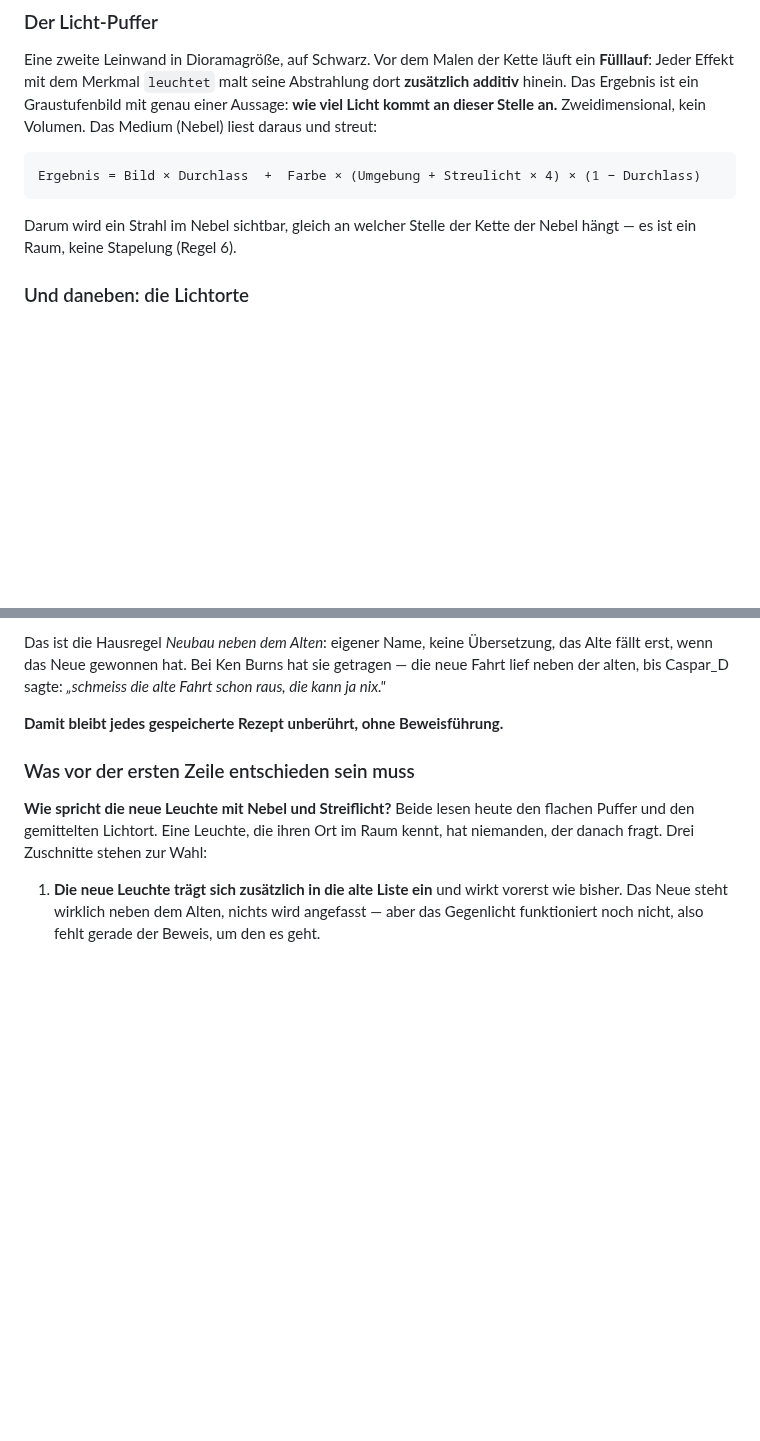
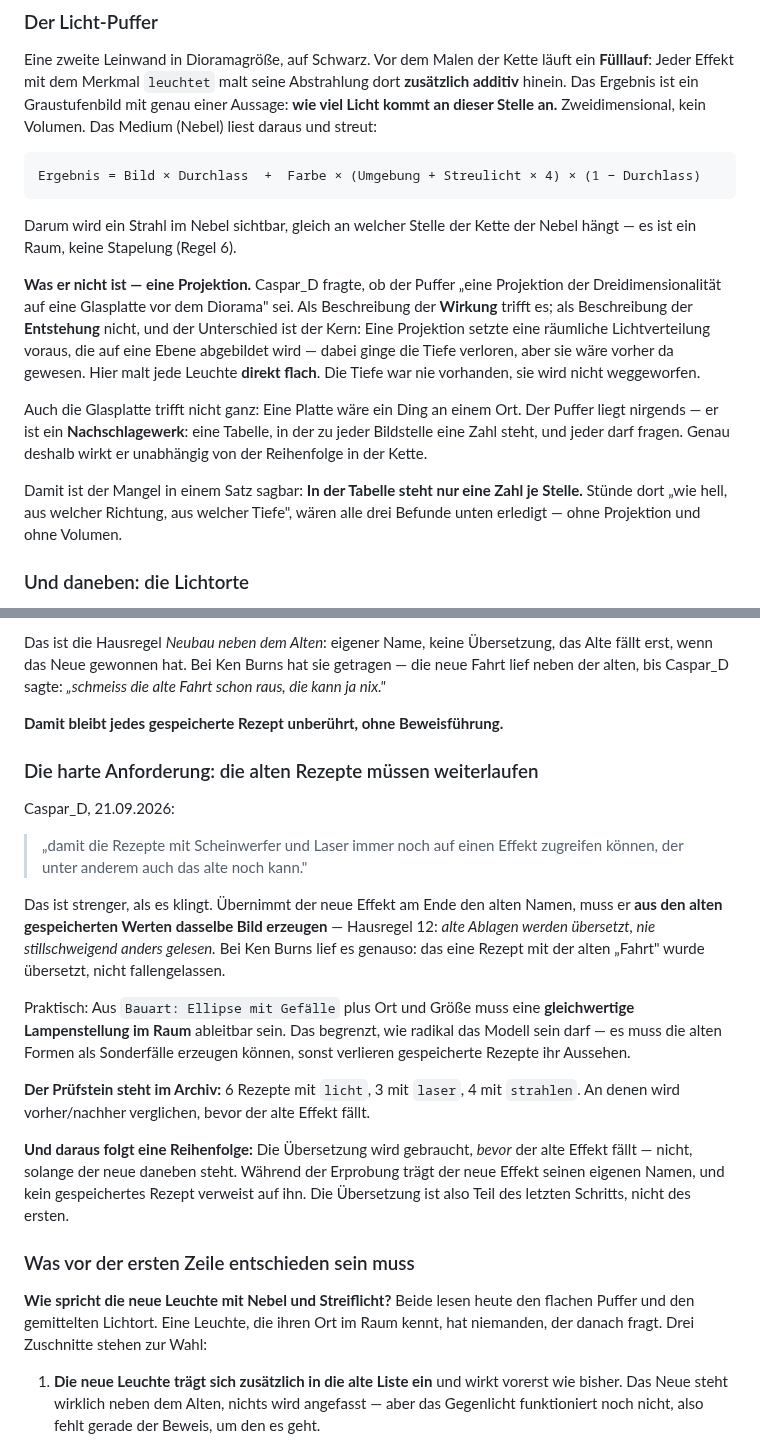
Before and after one commit to CasparDavi/klangtresor, a Markdown page: docs/effektclip/KONZEPT-LEUCHTEN.md, 2 parts joined by grey strips. Rendered like a GitHub page; blank space fills up the shorter version.

Commit message:
Konzept Leuchten: alte Rezepte muessen weiterlaufen, und was der Puffer nicht ist
Caspar_D: "damit die Rezepte mit Scheinwerfer und Laser immer noch auf
einen Effekt zugreifen koennen, der unter anderem auch das alte noch
kann." Das ist Hausregel 12 und strenger als es klingt: uebernimmt der
neue Effekt den alten Namen, muss er aus den alten gespeicherten Werten
dasselbe Bild erzeugen. Aus "Bauart: Ellipse mit Gefaelle" plus Ort und
Groesse muss eine gleichwertige Lampenstellung im Raum ableitbar sein -
das begrenzt, wie radikal das Modell sein darf. Pruefstein im Archiv: 6
Rezepte mit licht, 3 mit laser, 4 mit strahlen. Die Uebersetzung gehoert
in den letzten Schritt, nicht in den ersten - waehrend der Erprobung
traegt der neue Effekt seinen eigenen Namen und kein Rezept verweist auf
ihn.

Dazu praezisiert, was der Licht-Puffer nicht ist: keine Projektion, denn
projiziert wird nur, was vorher raeumlich war - hier malt jede Leuchte
direkt flach, die Tiefe war nie da. Und keine Glasplatte an einem Ort,
sondern ein Nachschlagewerk, das jeder fragen darf; daher wirkt er
unabhaengig von der Reihenfolge in der Kette. Der Mangel in einem Satz:
in der Tabelle steht nur eine Zahl je Stelle.

Co-Authored-By: Claude Opus 5 <noreply@anthropic.com>

```diff
--- a/docs/effektclip/KONZEPT-LEUCHTEN.md
+++ b/docs/effektclip/KONZEPT-LEUCHTEN.md
@@ -28,6 +28,21 @@ Ergebnis = Bild × Durchlass  +  Farbe × (Umgebung + Streulicht × 4) × (1 −
 
 Darum wird ein Strahl im Nebel sichtbar, gleich an welcher Stelle der Kette der Nebel hängt — es
 ist ein Raum, keine Stapelung (Regel 6).
+
+**Was er nicht ist — eine Projektion.** Caspar_D fragte, ob der Puffer „eine Projektion der
+Dreidimensionalität auf eine Glasplatte vor dem Diorama" sei. Als Beschreibung der **Wirkung**
+trifft es; als Beschreibung der **Entstehung** nicht, und der Unterschied ist der Kern: Eine
+Projektion setzte eine räumliche Lichtverteilung voraus, die auf eine Ebene abgebildet wird — dabei
+ginge die Tiefe verloren, aber sie wäre vorher da gewesen. Hier malt jede Leuchte **direkt flach**.
+Die Tiefe war nie vorhanden, sie wird nicht weggeworfen.
+
+Auch die Glasplatte trifft nicht ganz: Eine Platte wäre ein Ding an einem Ort. Der Puffer liegt
+nirgends — er ist ein **Nachschlagewerk**: eine Tabelle, in der zu jeder Bildstelle eine Zahl steht,
+und jeder darf fragen. Genau deshalb wirkt er unabhängig von der Reihenfolge in der Kette.
+
+Damit ist der Mangel in einem Satz sagbar: **In der Tabelle steht nur eine Zahl je Stelle.** Stünde
+dort „wie hell, aus welcher Richtung, aus welcher Tiefe", wären alle drei Befunde unten erledigt —
+ohne Projektion und ohne Volumen.
 
 ### Und daneben: die Lichtorte
 
@@ -141,6 +156,31 @@ alten, bis Caspar_D sagte: *„schmeiss die alte Fahrt schon raus, die kann ja n
 
 **Damit bleibt jedes gespeicherte Rezept unberührt, ohne Beweisführung.**
 
+### Die harte Anforderung: die alten Rezepte müssen weiterlaufen
+
+Caspar_D, 21.09.2026:
+
+> „damit die Rezepte mit Scheinwerfer und Laser immer noch auf einen Effekt zugreifen können, der
+> unter anderem auch das alte noch kann."
+
+Das ist strenger, als es klingt. Übernimmt der neue Effekt am Ende den alten Namen, muss er **aus
+den alten gespeicherten Werten dasselbe Bild erzeugen** — Hausregel 12: *alte Ablagen werden
+übersetzt, nie stillschweigend anders gelesen.* Bei Ken Burns lief es genauso: das eine Rezept mit
+der alten „Fahrt" wurde übersetzt, nicht fallengelassen.
+
+Praktisch: Aus `Bauart: Ellipse mit Gefälle` plus Ort und Größe muss eine **gleichwertige
+Lampenstellung im Raum** ableitbar sein. Das begrenzt, wie radikal das Modell sein darf — es muss
+die alten Formen als Sonderfälle erzeugen können, sonst verlieren gespeicherte Rezepte ihr
+Aussehen.
+
+**Der Prüfstein steht im Archiv:** 6 Rezepte mit `licht`, 3 mit `laser`, 4 mit `strahlen`. An denen
+wird vorher/nachher verglichen, bevor der alte Effekt fällt.
+
+**Und daraus folgt eine Reihenfolge:** Die Übersetzung wird gebraucht, *bevor* der alte Effekt
+fällt — nicht, solange der neue daneben steht. Während der Erprobung trägt der neue Effekt seinen
+eigenen Namen, und kein gespeichertes Rezept verweist auf ihn. Die Übersetzung ist also Teil des
+letzten Schritts, nicht des ersten.
+
 ### Was vor der ersten Zeile entschieden sein muss
 
 **Wie spricht die neue Leuchte mit Nebel und Streiflicht?** Beide lesen heute den flachen Puffer und
```
